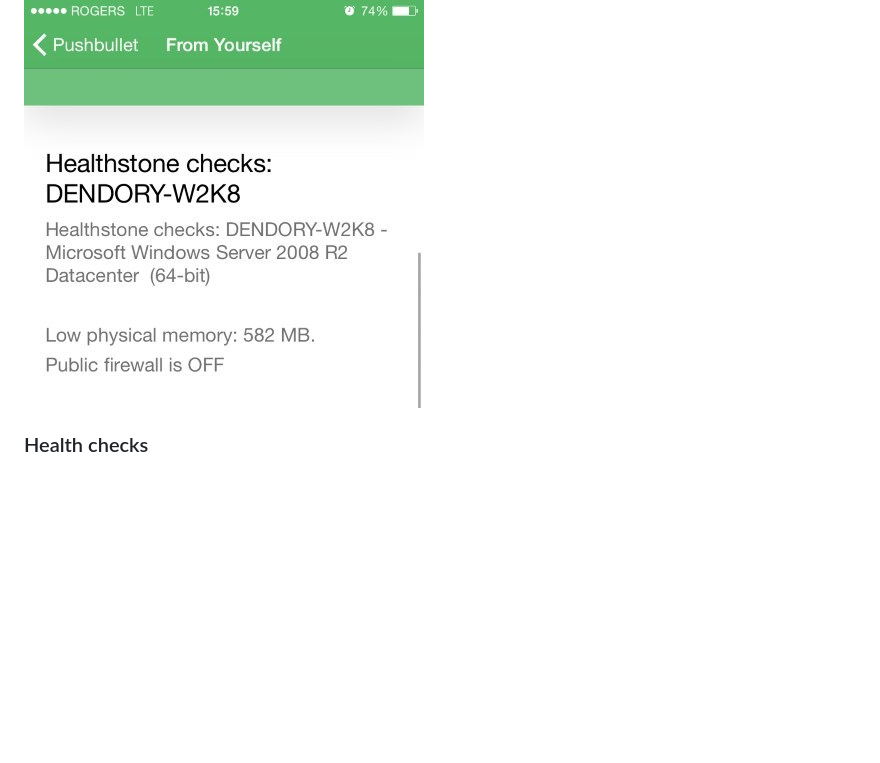
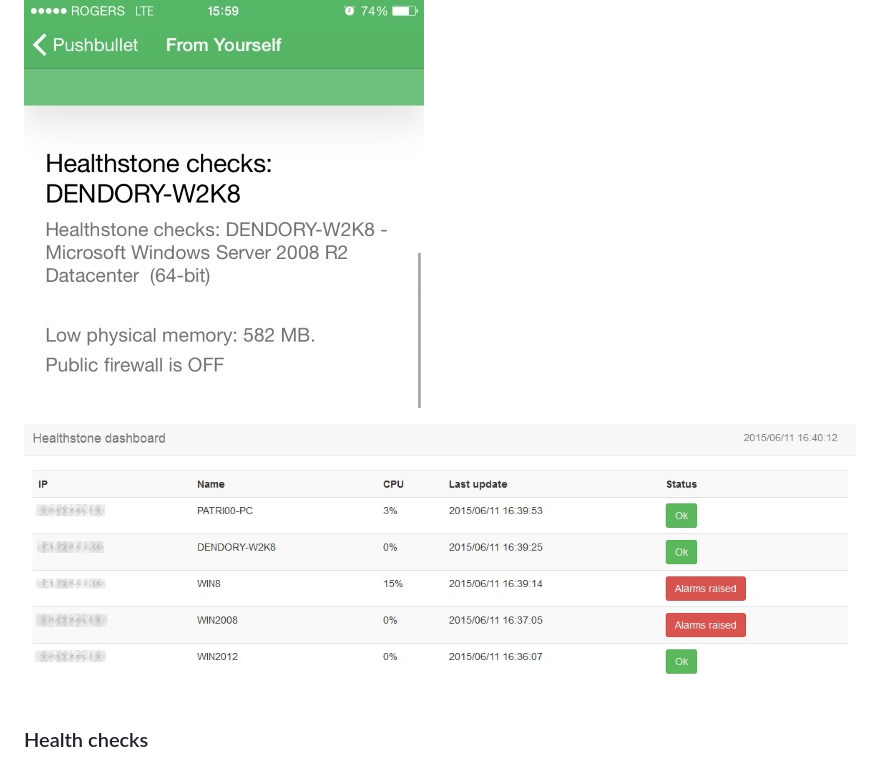
Before and after one commit to dendory/Healthstone, a Markdown page: README.md, the part around the change. Rendered like a GitHub page; pictures changed too: dashboard.jpg (added); blank space fills up the shorter version.

```diff
--- a/README.md
+++ b/README.md
@@ -9,6 +9,8 @@ See [http://healthstone.ca](http://healthstone.ca) for documentation.
 ![](healthstone.jpg)
 
 ![](healthstone0.jpg)
+
+![](dashboard.jpg)
 
 ### Health checks
 * Check if DEP is enabled.
```
Also changed, not shown: 2 other files.
